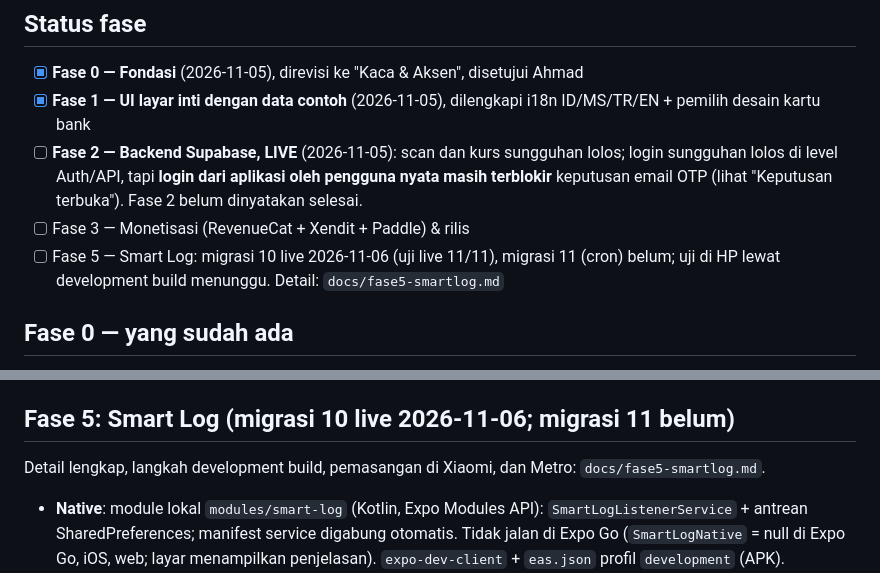
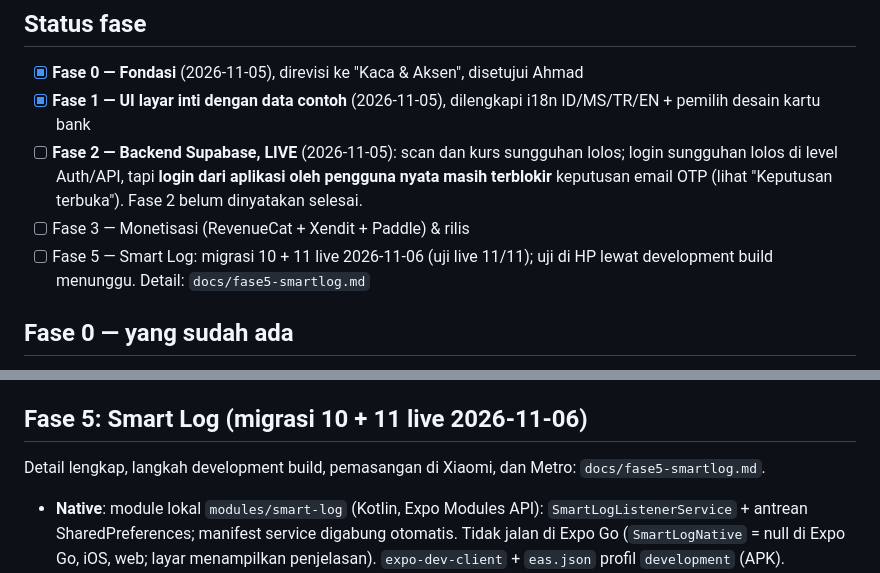
Before and after one commit to Fakeriz/arshif, a Markdown page: PROGRESS.md, 2 parts joined by grey strips. Drawn GitHub-style.

Commit message:
Dokumen: migrasi 11 (cron smartlog-cleanup) live
Co-Authored-By: Claude Opus 5.5 <noreply@anthropic.com>

```diff
--- a/PROGRESS.md
+++ b/PROGRESS.md
@@ -29,7 +29,7 @@ R-10 membatasi glassmorphism ke 1–2 elemen. Ahmad memutuskan **kaca tetap di s
 - [x] **Fase 1 — UI layar inti dengan data contoh** (2026-11-05), dilengkapi i18n ID/MS/TR/EN + pemilih desain kartu bank
 - [ ] **Fase 2 — Backend Supabase, LIVE** (2026-11-05): scan dan kurs sungguhan lolos; login sungguhan lolos di level Auth/API, tapi **login dari aplikasi oleh pengguna nyata masih terblokir** keputusan email OTP (lihat "Keputusan terbuka"). Fase 2 belum dinyatakan selesai.
 - [ ] Fase 3 — Monetisasi (RevenueCat + Xendit + Paddle) & rilis
-- [ ] Fase 5 — Smart Log: migrasi 10 live 2026-11-06 (uji live 11/11), migrasi 11 (cron) belum; uji di HP lewat development build menunggu. Detail: `docs/fase5-smartlog.md`
+- [ ] Fase 5 — Smart Log: migrasi 10 + 11 live 2026-11-06 (uji live 11/11); uji di HP lewat development build menunggu. Detail: `docs/fase5-smartlog.md`
 
 ## Fase 0 — yang sudah ada
 
@@ -190,7 +190,7 @@ Detail, daftar kunci, dan checklist dashboard: `docs/fase3-pembayaran.md`.
 - Hardening: cabut token akses Supabase dan kunci Gemini yang pernah ditempel di percakapan, buat ulang.
 - Host web (untuk `/harga`, checkout web, `/admin`) dan `APP_URL` belum ditentukan.
 
-## Fase 5: Smart Log (migrasi 10 live 2026-11-06; migrasi 11 belum)
+## Fase 5: Smart Log (migrasi 10 + 11 live 2026-11-06)
 
 Detail lengkap, langkah development build, pemasangan di Xiaomi, dan Metro: `docs/fase5-smartlog.md`.
 
```
Also changed, not shown: docs/fase5-smartlog.md (+3 -3 lines).
